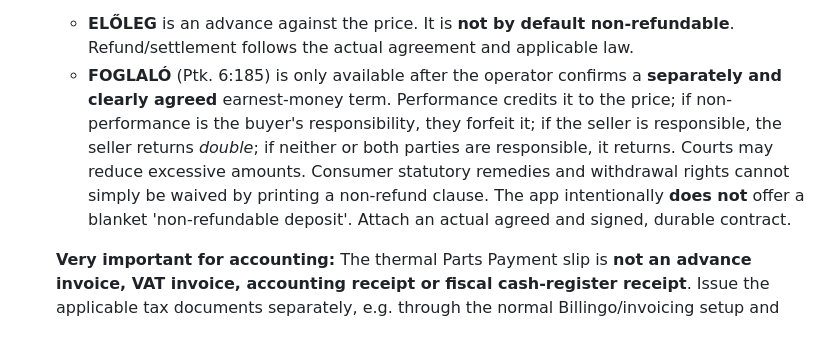
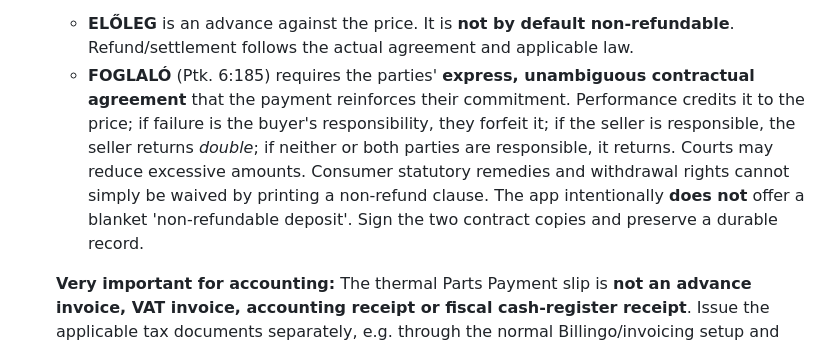
Before and after one commit to Nemeth-Tamas/funwith80mm, a Markdown page: README.md, the part around the change. Drawn GitHub-style.

Commit message:
Align existing foglaló documentation with new signed dual-copy contract workflow

```diff
--- a/README.md
+++ b/README.md
@@ -371,16 +371,16 @@ Nothing prints unless the operator presses Print.
     - **ELŐLEG** is an advance against the price. It is **not by default
       non-refundable**. Refund/settlement follows the actual agreement
       and applicable law.
-    - **FOGLALÓ** (Ptk. 6:185) is only available after the operator
-      confirms a **separately and clearly agreed** earnest-money term.
-      Performance credits it to the price; if non-performance is the
-      buyer's responsibility, they forfeit it; if the seller is
+    - **FOGLALÓ** (Ptk. 6:185) requires the parties' **express,
+      unambiguous contractual agreement** that the payment reinforces
+      their commitment. Performance credits it to the price; if failure
+      is the buyer's responsibility, they forfeit it; if the seller is
       responsible, the seller returns *double*; if neither or both
       parties are responsible, it returns. Courts may reduce excessive
       amounts. Consumer statutory remedies and withdrawal rights cannot
       simply be waived by printing a non-refund clause. The app
       intentionally **does not** offer a blanket 'non-refundable deposit'.
-      Attach an actual agreed and signed, durable contract.
+      Sign the two contract copies and preserve a durable record.
 
   **Very important for accounting:** The thermal Parts Payment slip is
   **not an advance invoice, VAT invoice, accounting receipt or fiscal
```
